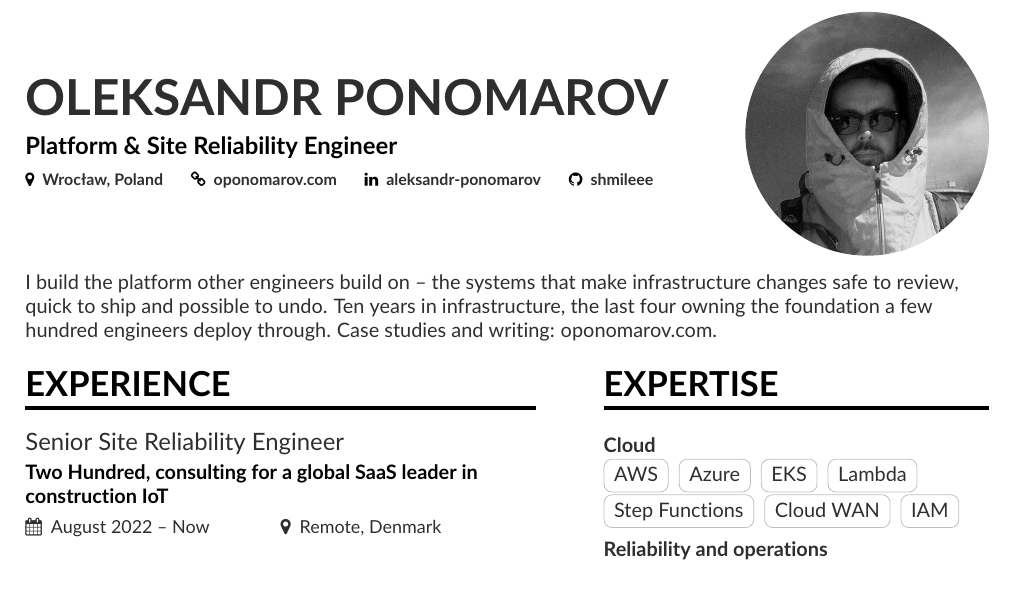
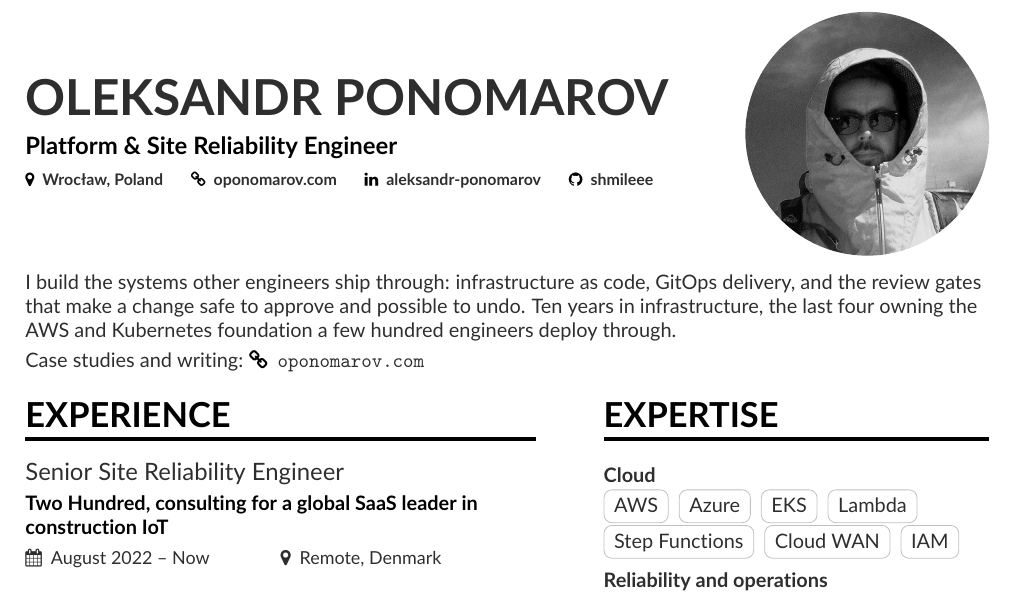
Before and after one commit to shmileee/cv, a LaTeX CV (src/cv.tex, which reads src/content/summary.tex): part of page 1 of 3, cut so that both start at the same text. Compiled offline with pdfLaTeX.

Commit message:
style(cv): set the site on its own line in Plex Mono
The domain trailed the summary paragraph as body text, where a bare
hostname reads as prose and nobody clicks it. It now gets its own line,
built from \printinfo and \homepagesymbol so the chain glyph and its
0.5em gap match the homepage entry in the contact line rather than being
re-invented, and so the \mbox keeps the glyph from ever being orphaned
from the domain by a line break.

\setmonofont adds IBM Plex Mono for the \texttt domain, which is the only
monospace this document wants. Loading it by file name out of the pinned
bundle follows the same rule as Lato: a laptop and a runner resolve the
identical font. Plex Mono is also what oponomarov.com sets its own code
column in, so the CV and the site it points at render that domain the
same way. Scale=MatchLowercase is load-bearing -- Plex Mono's lowercase
runs larger than Lato's, and unmatched the domain sits a step bigger than
the words introducing it.

The urlstyle note claimed nothing in this CV is monospaced and referenced
a footnote URL that no longer exists; both are corrected. No full stop
after the domain: it ends up inside the string when a reader copies it.

The summary also names AWS and Kubernetes, rather than saving the two
nouns a reviewer screens on for the margin column.

```diff
--- a/src/content/summary.tex
+++ b/src/content/summary.tex
@@ -1,8 +1,33 @@
 % Three lines under the header, for the reader who will not reach page two:
 % what the job is, how long, and where the evidence lives.
+%
+% The first clause carries the two nouns a reviewer screens on, AWS and
+% Kubernetes, rather than saving them for the margin column.
+%
+% The site gets its own line rather than trailing the paragraph, because a
+% bare domain set in body text reads as prose and nobody clicks it.
+%
+% \printinfo carries only the domain, so the chain glyph sits against the link
+% it labels rather than leading the whole line. It is the same macro and the
+% same glyph as the homepage entry in the contact line above, so the icon and
+% its 0.5em gap match the header instead of being re-invented here, and the
+% \mbox inside it keeps the glyph from ever being orphaned from the domain by
+% a line break. The label stays outside, where it is free to break.
+%
+% hyperref runs with `hidelinks', so the glyph and the monospace are the only
+% affordances the link gets; there is no second color on this page to spend.
+% \texttt is Plex Mono, set in the preamble -- the domain reads as a token to
+% be copied rather than as prose, which is what the chain glyph promises. Not
+% bolded as well: mono already separates it, and both at once reads heavy.
+%
+% No full stop after the domain: it ends up inside the string when a reader
+% copies the line.
 
-I build the platform other engineers build on -- the systems that make
-infrastructure changes safe to review, quick to ship and possible to undo.
-Ten years in infrastructure, the last four owning the foundation a few hundred
-engineers deploy through. Case studies and writing:
-\href{https://oponomarov.com}{oponomarov.com}.
+I build the systems other engineers ship through: infrastructure as code,
+GitOps delivery, and the review gates that make a change safe to approve and
+possible to undo. Ten years in infrastructure, the last four owning the AWS
+and Kubernetes foundation a few hundred engineers deploy through.
+
+\smallskip
+Case studies and writing:
+\printinfo{\homepagesymbol}{\href{https://oponomarov.com}{\texttt{oponomarov.com}}}
```
Also changed, not shown: src/content/header.tex (+1 -1 lines), src/preamble.tex (+22 -5 lines).
